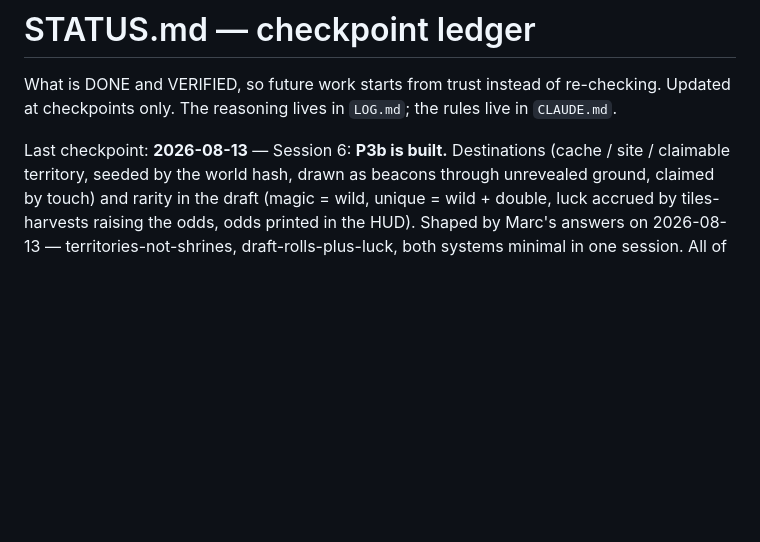
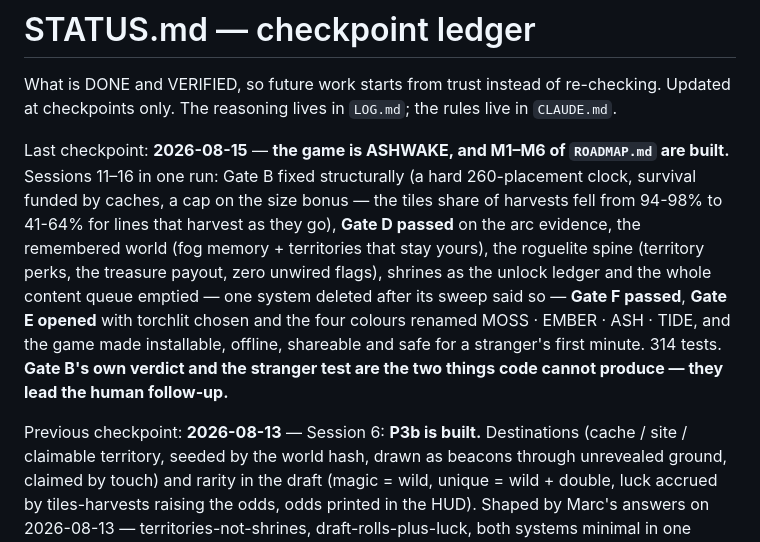
Before and after one commit to majeanson/tiles, a Markdown page: STATUS.md, the part around the change. GitHub-like rendering; blank space fills up the shorter version.

```diff
--- a/STATUS.md
+++ b/STATUS.md
@@ -4,7 +4,21 @@ What is DONE and VERIFIED, so future work starts from trust instead of
 re-checking. Updated at checkpoints only. The reasoning lives in `LOG.md`; the
 rules live in `CLAUDE.md`.
 
-Last checkpoint: **2026-08-13** — Session 6: **P3b is built.** Destinations
+Last checkpoint: **2026-08-15** — **the game is ASHWAKE, and M1–M6 of
+`ROADMAP.md` are built.** Sessions 11–16 in one run: Gate B fixed
+structurally (a hard 260-placement clock, survival funded by caches, a cap on
+the size bonus — the tiles share of harvests fell from 94-98% to 41-64% for
+lines that harvest as they go), **Gate D passed** on the arc evidence, the
+remembered world (fog memory + territories that stay yours), the roguelite
+spine (territory perks, the treasure payout, zero unwired flags), shrines as
+the unlock ledger and the whole content queue emptied — one system deleted
+after its sweep said so — **Gate F passed**, **Gate E opened** with torchlit
+chosen and the four colours renamed MOSS · EMBER · ASH · TIDE, and the game
+made installable, offline, shareable and safe for a stranger's first minute.
+314 tests. **Gate B's own verdict and the stranger test are the two things
+code cannot produce — they lead the human follow-up.**
+
+Previous checkpoint: **2026-08-13** — Session 6: **P3b is built.** Destinations
 (cache / site / claimable territory, seeded by the world hash, drawn as
 beacons through unrevealed ground, claimed by touch) and rarity in the draft
 (magic = wild, unique = wild + double, luck accrued by tiles-harvests raising
```
Also changed, not shown: ROADMAP.md (+50 -0 lines).
